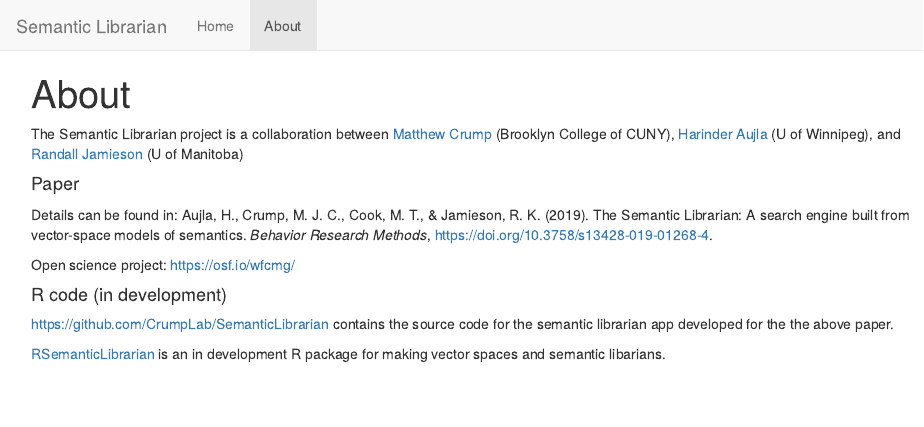
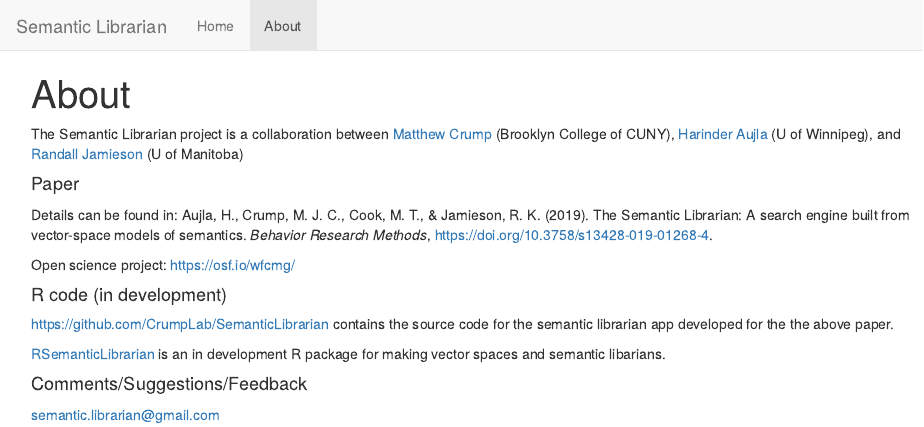
Before and after one commit to semanticlibrarian/semanticlibrarian.github.io, an R Markdown document (about.Rmd): the page in a window 1100 px wide, from its top. The pictures show the output file about.html that the author committed with the source, opened offline; library style sheets and scripts come from the installed R packages.

Commit message:
update email

```diff
--- a/about.Rmd
+++ b/about.Rmd
@@ -16,3 +16,8 @@
 [https://github.com/CrumpLab/SemanticLibrarian](https://github.com/CrumpLab/SemanticLibrarian) contains the source code for the semantic librarian app developed for the the above paper.
 
 [RSemanticLibrarian](https://crumplab.github.io/RsemanticLibrarian/) is an in development R package for making vector spaces and semantic libarians.
+
+
+#### Comments/Suggestions/Feedback
+
+<semantic.librarian@gmail.com>
```
Also changed, not shown: about.html.
